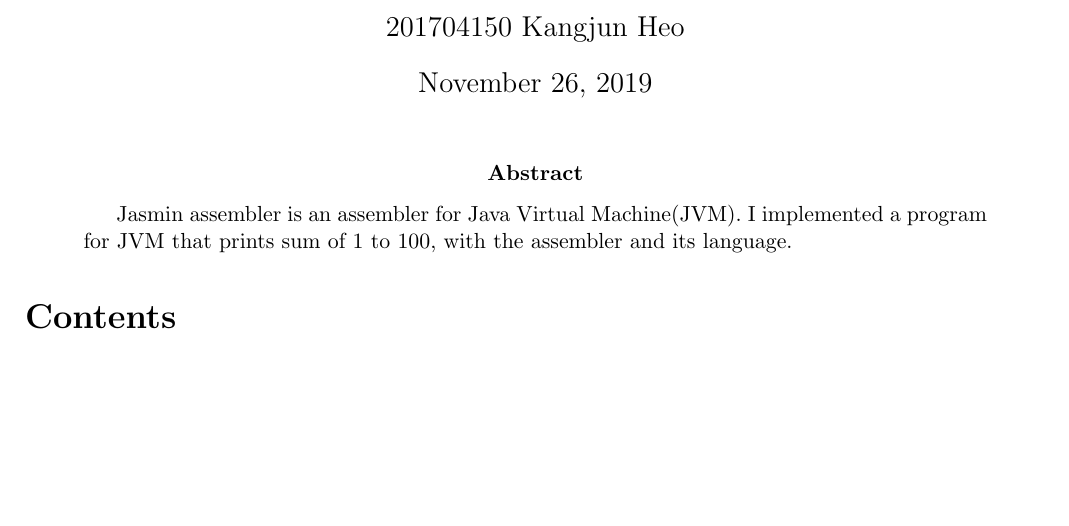
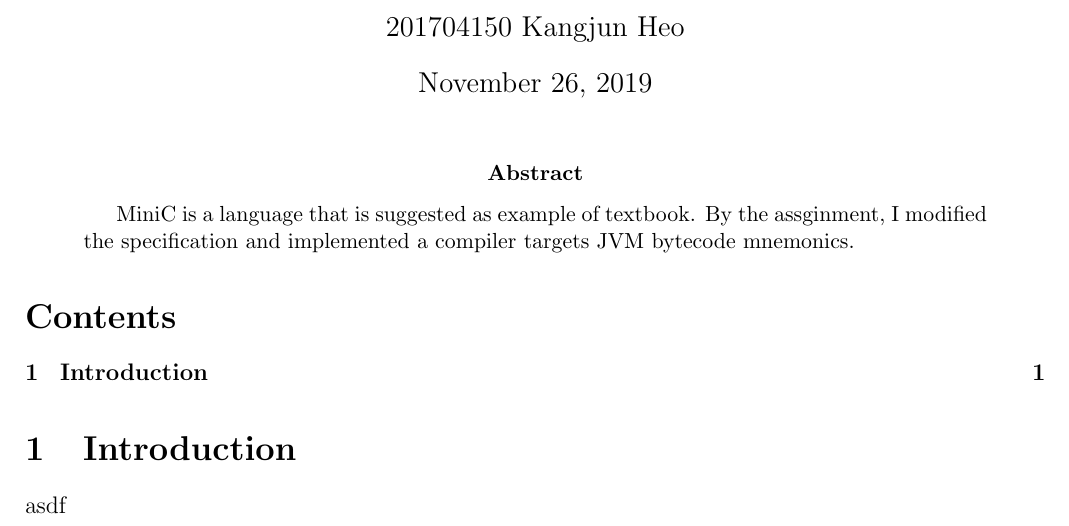
Before and after one commit to 0x00000FF/cnucse-fall2019-introduction-to-compiler, a LaTeX problem sheet (assignments/5-2.minictojasm/docs/report.tex): part of the page, cut so that both start at the same text, the shorter picture padded with empty space. Compiled offline with pdfLaTeX.

Commit message:
abstraction

```diff
--- a/assignments/5-2.minictojasm/docs/report.tex
+++ b/assignments/5-2.minictojasm/docs/report.tex
@@ -15,9 +15,11 @@
     \maketitle
 
     \begin{abstract}
-        Jasmin assembler is an assembler for Java Virtual Machine(JVM). I implemented a program for JVM that prints sum of 1 to 100, with the assembler and its language.
+        MiniC is a language that is suggested as example of textbook. By the assginment, I modified the specification and implemented a compiler targets JVM bytecode mnemonics.
     \end{abstract}
 
     \tableofcontents
 
+    \section{Introduction}
+    asdf
 \end{document}
```
